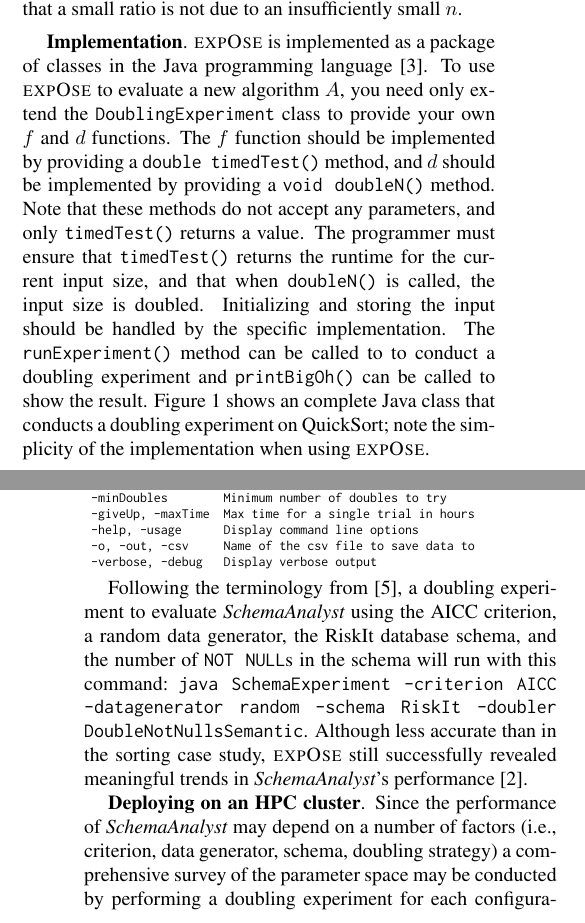
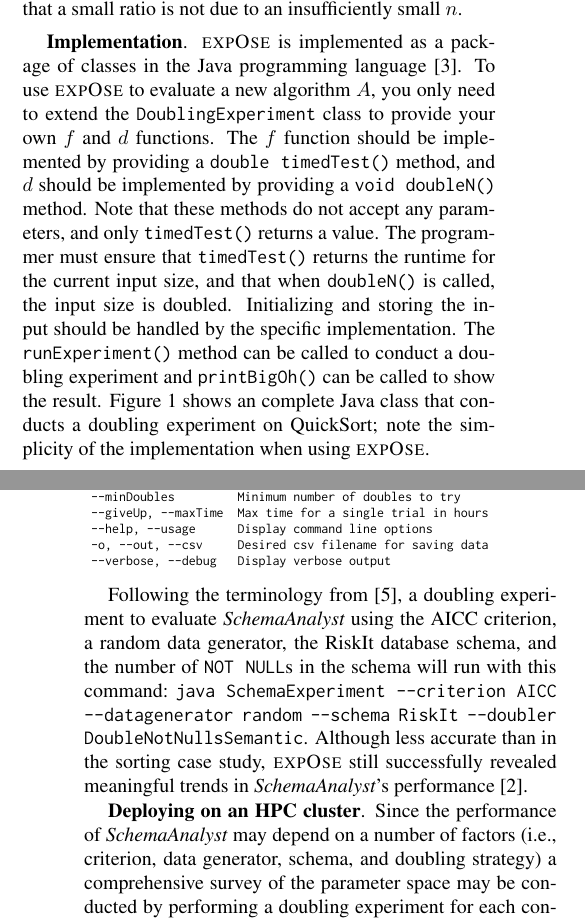
Before and after one commit to gkapfham/seke2015-tool-paper, a LaTeX document (seke.tex, which reads writing/casestudies.tex, writing/hpc_params.tex, writing/implementation.tex): two parts of the columns of pages 1 and 2 of 2, joined at a grey line, cut so that both start at the same text. Compiled offline with pdfLaTeX.

Commit message:
made GMK's small changes

```diff
--- a/writing/casestudies.tex
+++ b/writing/casestudies.tex
@@ -41,6 +34,0 @@ Options:
- -tuningTries       Minimum number of times to doubles before O(1)
- -minDoubles        Minimum number of doubles to try
- -giveUp, -maxTime  Max time for a single trial in hours
- -help, -usage      Display command line options
- -o, -out, -csv     Name of the csv file to save data to
- -verbose, -debug   Display verbose output
@@ -47,3 +41,9 @@ Options:
+ --tuningTries        Minimum number of times to doubles before O(1)
+ --minDoubles         Minimum number of doubles to try
+ --giveUp, --maxTime  Max time for a single trial in hours
+ --help, --usage      Display command line options
+ -o, --out, --csv     Desired csv filename for saving data
+ --verbose, --debug   Display verbose output
 \end{verbatim}
 }
 
--- a/writing/hpc_params.tex
+++ b/writing/hpc_params.tex
@@ -2,7 +2,7 @@
 
 {\bf Deploying on an HPC cluster}.
 Since the performance of \textit{SchemaAnalyst} may depend on a number
-of factors (i.e., criterion, data generator, schema, doubling strategy) a
+of factors (i.e., criterion, data generator, schema, and doubling strategy) a
 comprehensive survey of the parameter space may be conducted by
 performing a doubling experiment for each configuration. While
 computationally expensive, an experiment of this scale is possible by
--- a/writing/implementation.tex
+++ b/writing/implementation.tex
@@ -4,7 +4,7 @@
 
     {\bf Implementation}.  \toolname is implemented as a package of
     classes in the Java programming language~\cite{tool}.  To use \toolname to
-    evaluate a new algorithm $A$, you need only extend the
+    evaluate a new algorithm $A$, you only need to extend the
     \texttt{DoublingExperiment} class to provide your own $f$ and $d$
     functions.  The $f$ function should be implemented by providing a
     \texttt{double timedTest()} method, and $d$ should be implemented by
@@ -15,7 +15,7 @@
     \texttt{doubleN()} is called, the input size is doubled.
     Initializing and storing the input should be handled by the specific
     implementation. The \texttt{runExperiment()} method can be called to
-    to conduct a doubling experiment and \texttt{printBigOh()} can be
+    conduct a doubling experiment and \texttt{printBigOh()} can be
     called to show the result. Figure~\ref{fig:qsprogram} shows an
     complete Java class that conducts a doubling experiment on
     QuickSort; note the simplicity of the implementation when using
```
Also changed, not shown: bibtex/seke.bib (+2 -2 lines), writing/tool.tex (+1 -1 lines), writing/casestudies.tex (16 more changed lines), writing/hpc_params.tex (4 more changed lines).
